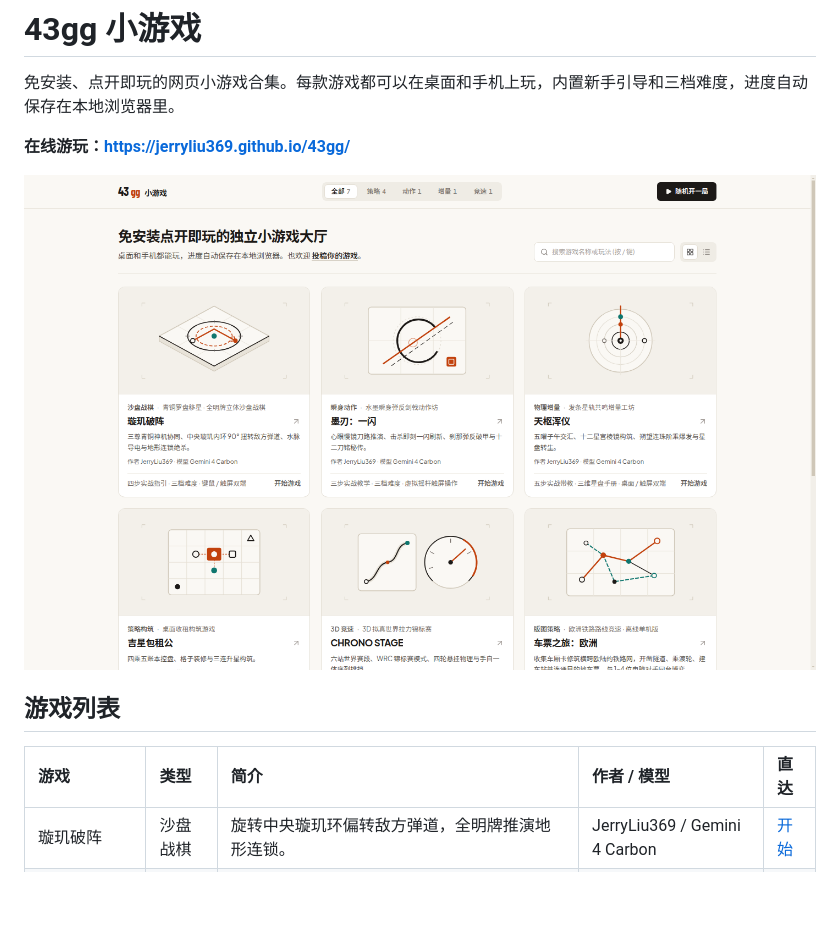
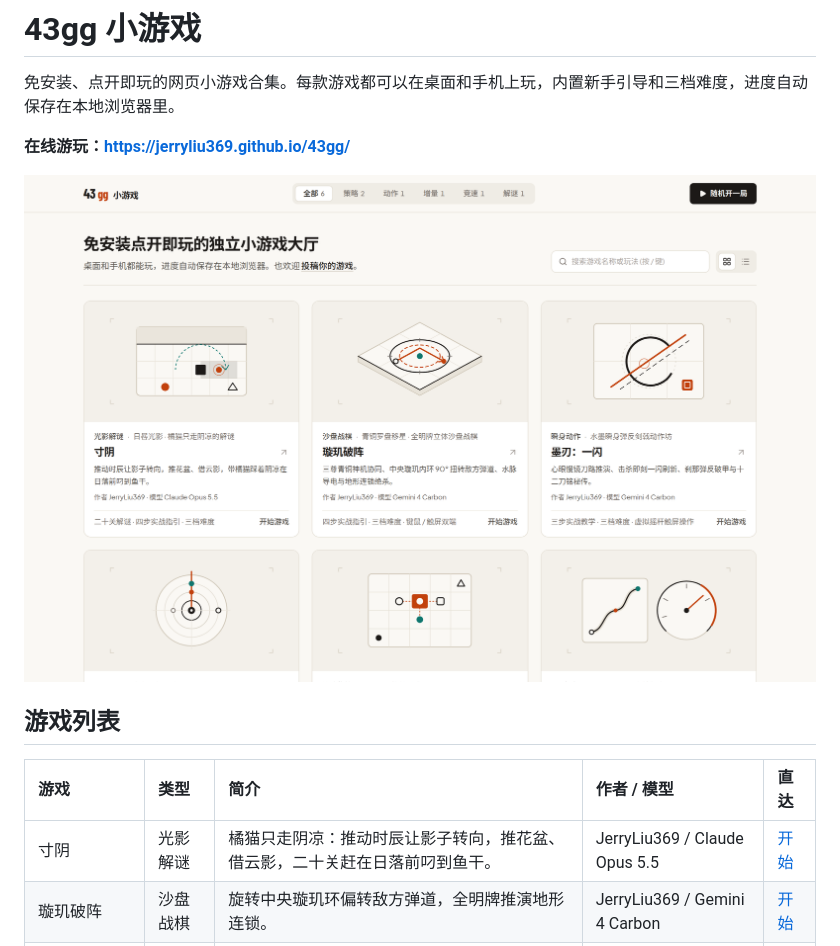
Before and after one commit to JerryLiu369/43gg, a Markdown page: README.md, the part around the change. Rendered like a GitHub page; pictures changed too: docs/images/hub.png; blank space fills up the shorter version.

```diff
--- a/README.md
+++ b/README.md
@@ -10,6 +10,7 @@
 
 | 游戏 | 类型 | 简介 | 作者 / 模型 | 直达 |
 | :--- | :--- | :--- | :--- | :--- |
+| 寸阴 | 光影解谜 | 橘猫只走阴凉：推动时辰让影子转向，推花盆、借云影，二十关赶在日落前叼到鱼干。 | JerryLiu369 / Claude Opus 5.5 | [开始](https://jerryliu369.github.io/43gg/?app=inch-of-shade) |
 | 璇玑破阵 | 沙盘战棋 | 旋转中央璇玑环偏转敌方弹道，全明牌推演地形连锁。 | JerryLiu369 / Gemini 4 Carbon | [开始](https://jerryliu369.github.io/43gg/?app=xuanji-breach) |
 | 墨刃：一闪 | 瞬身动作 | 水墨风俯视角剑戟动作，击杀刷新一闪，刹那弹反破甲。 | JerryLiu369 / Gemini 4 Carbon | [开始](https://jerryliu369.github.io/43gg/?app=ink-blade) |
 | 天枢浑仪 | 增量放置 | 发条星轨共鸣，构筑星宫棱镜，约 20 分钟完成三次转生。 | JerryLiu369 / Gemini 4 Carbon | [开始](https://jerryliu369.github.io/43gg/?app=astral-orrery) |
```
Also changed, not shown: AGENTS.md (+10 -1 lines), kfl-spec.md (+2 -1 lines), 16 other files.
